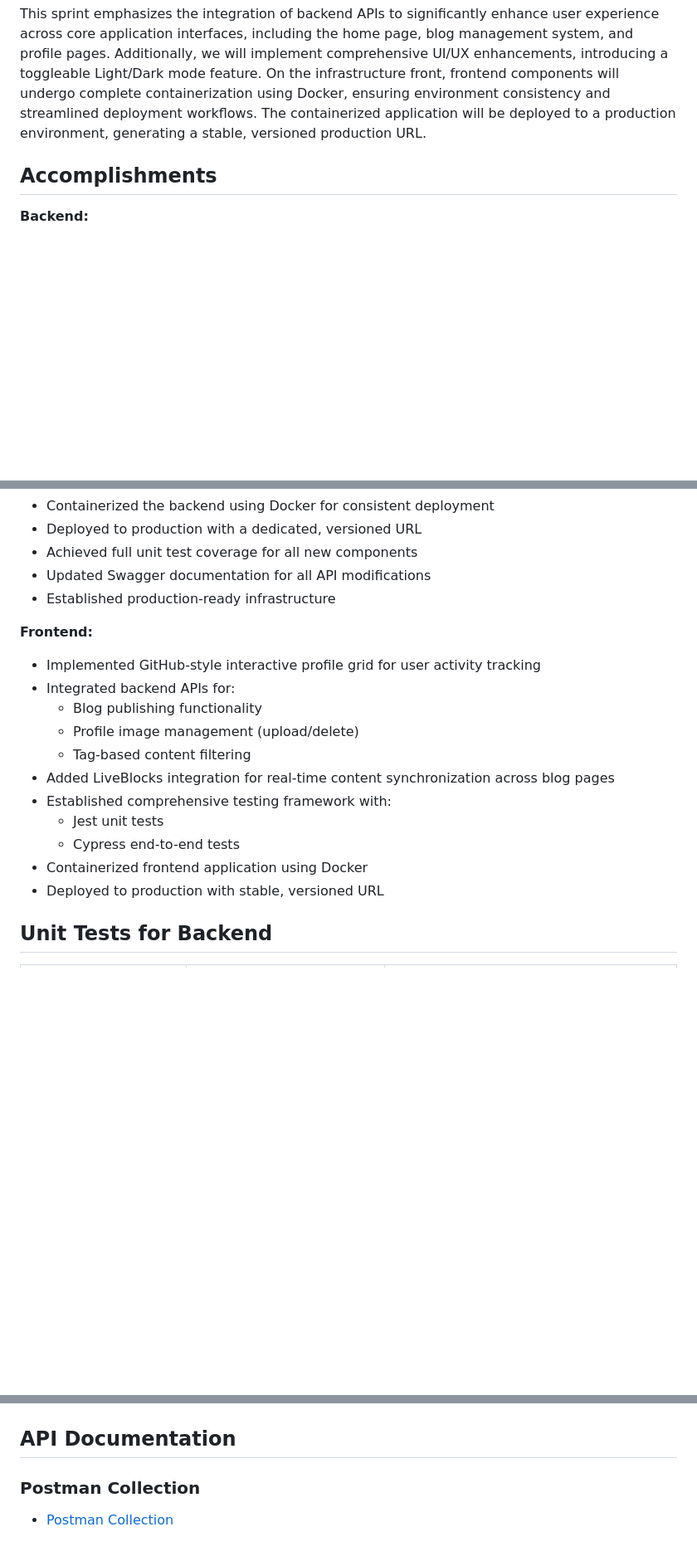
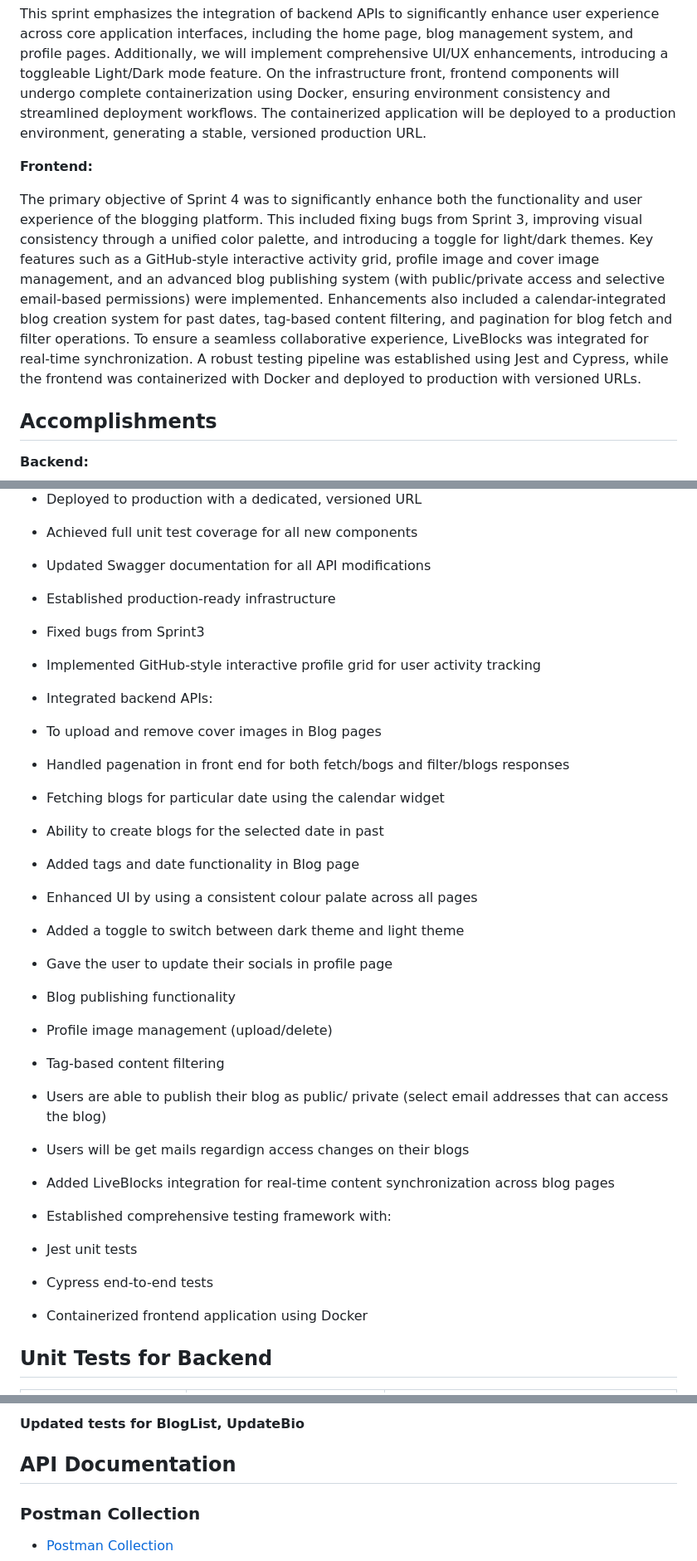
Before and after one commit to settivishal/Zine, a Markdown page: Sprint4.md, 3 parts joined by grey strips. Shown at 83% size. GitHub-like rendering; blank space fills up the shorter version.

Commit message:
frontend sprint4.md update

```diff
--- a/Sprint4.md
+++ b/Sprint4.md
@@ -20,6 +20,11 @@ The Backend prioritizes the development of critical API routes to enhance both p
 
 This sprint emphasizes the integration of backend APIs to significantly enhance user experience across core application interfaces, including the home page, blog management system, and profile pages. Additionally, we will implement comprehensive UI/UX enhancements, introducing a toggleable Light/Dark mode feature. On the infrastructure front, frontend components will undergo complete containerization using Docker, ensuring environment consistency and streamlined deployment workflows. The containerized application will be deployed to a production environment, generating a stable, versioned production URL.
 
+**Frontend:**
+
+The primary objective of Sprint 4 was to significantly enhance both the functionality and user experience of the blogging platform. This included fixing bugs from Sprint 3, improving visual consistency through a unified color palette, and introducing a toggle for light/dark themes. Key features such as a GitHub-style interactive activity grid, profile image and cover image management, and an advanced blog publishing system (with public/private access and selective email-based permissions) were implemented. Enhancements also included a calendar-integrated blog creation system for past dates, tag-based content filtering, and pagination for blog fetch and filter operations. To ensure a seamless collaborative experience, LiveBlocks was integrated for real-time synchronization. A robust testing pipeline was established using Jest and Cypress, while the frontend was containerized with Docker and deployed to production with versioned URLs.
+
+
 ## Accomplishments
 
 **Backend:**
@@ -32,18 +37,38 @@ This sprint emphasizes the integration of backend APIs to significantly enhance
 - Updated Swagger documentation for all API modifications
 - Established production-ready infrastructure
 
-**Frontend:**
+ - Fixed bugs from Sprint3
 - Implemented GitHub-style interactive profile grid for user activity tracking
-- Integrated backend APIs for:
-    - Blog publishing functionality
-    - Profile image management (upload/delete)
-    - Tag-based content filtering
+
+- Integrated backend APIs:
+
+- To upload and remove cover images in Blog pages
+- Handled pagenation in front end for both fetch/bogs and filter/blogs responses
+- Fetching blogs for particular date using the calendar widget
+- Ability to create blogs for the selected date in past
+- Added tags and date functionality in Blog page
+-  Enhanced UI by using a consistent colour palate  across all pages
+- Added a toggle to switch between dark theme and light theme
+- Gave the user to update their socials in profile page
+
+- Blog publishing functionality
+
+- Profile image management (upload/delete)
+
+- Tag-based content filtering
+- Users are able to publish their blog as public/ private (select email addresses that can access the blog)
+- Users will be get mails regardign access changes on their blogs
+
+
 - Added LiveBlocks integration for real-time content synchronization across blog pages
+
 - Established comprehensive testing framework with:
-    - Jest unit tests
-    - Cypress end-to-end tests
+
+- Jest unit tests
+
+- Cypress end-to-end tests
+
 - Containerized frontend application using Docker
-- Deployed to production with stable, versioned URL
 
 ## Unit Tests for Backend
 | **Controllers**                  | **Test File**                          | **Purpose** |
@@ -91,3 +195,4 @@ This sprint emphasizes the integration of backend APIs to significantly enhance
+#### Updated tests for BlogList, UpdateBio
 
 
 ## API Documentation
```
Also changed, not shown: other parts of Sprint4.md (+79 -0 lines).
